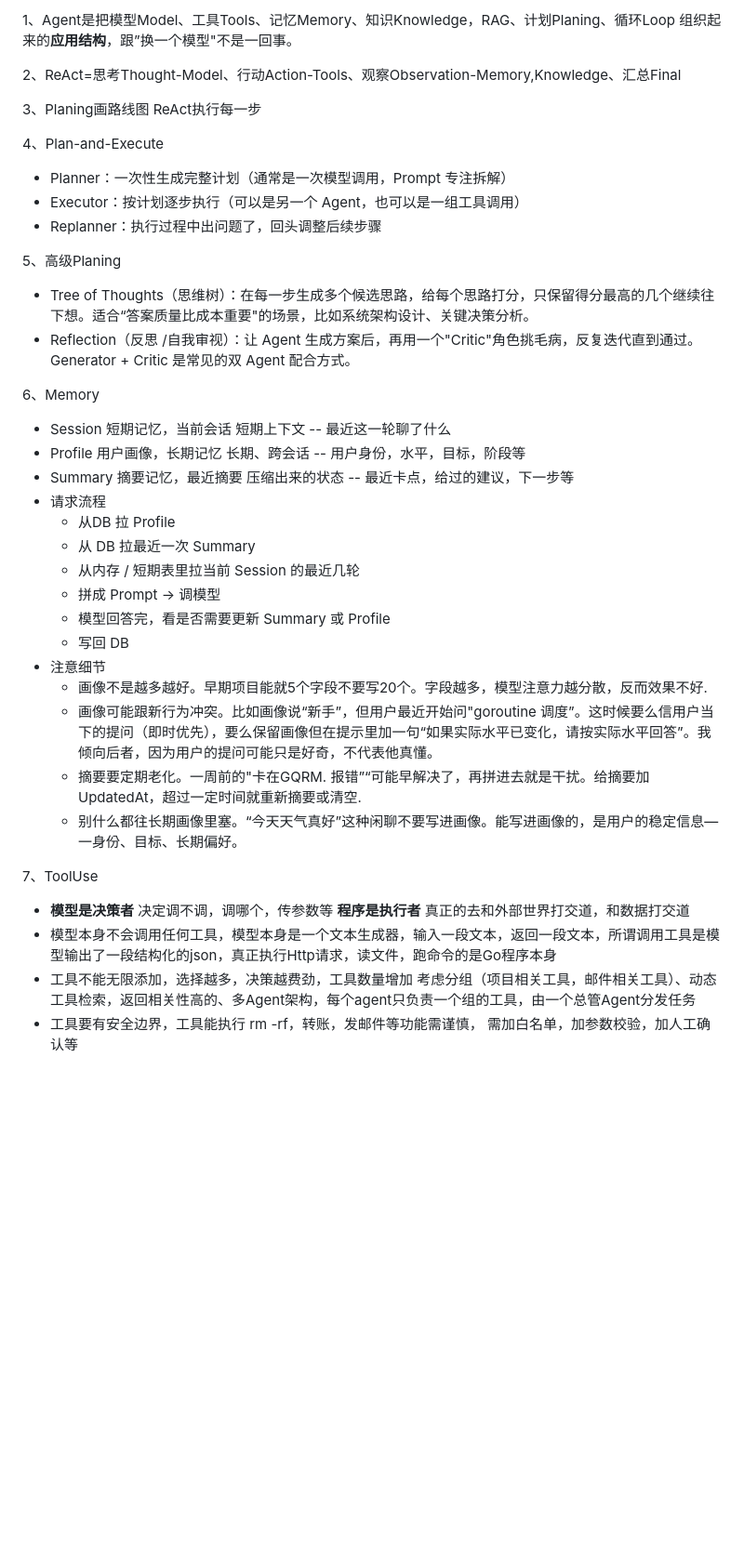
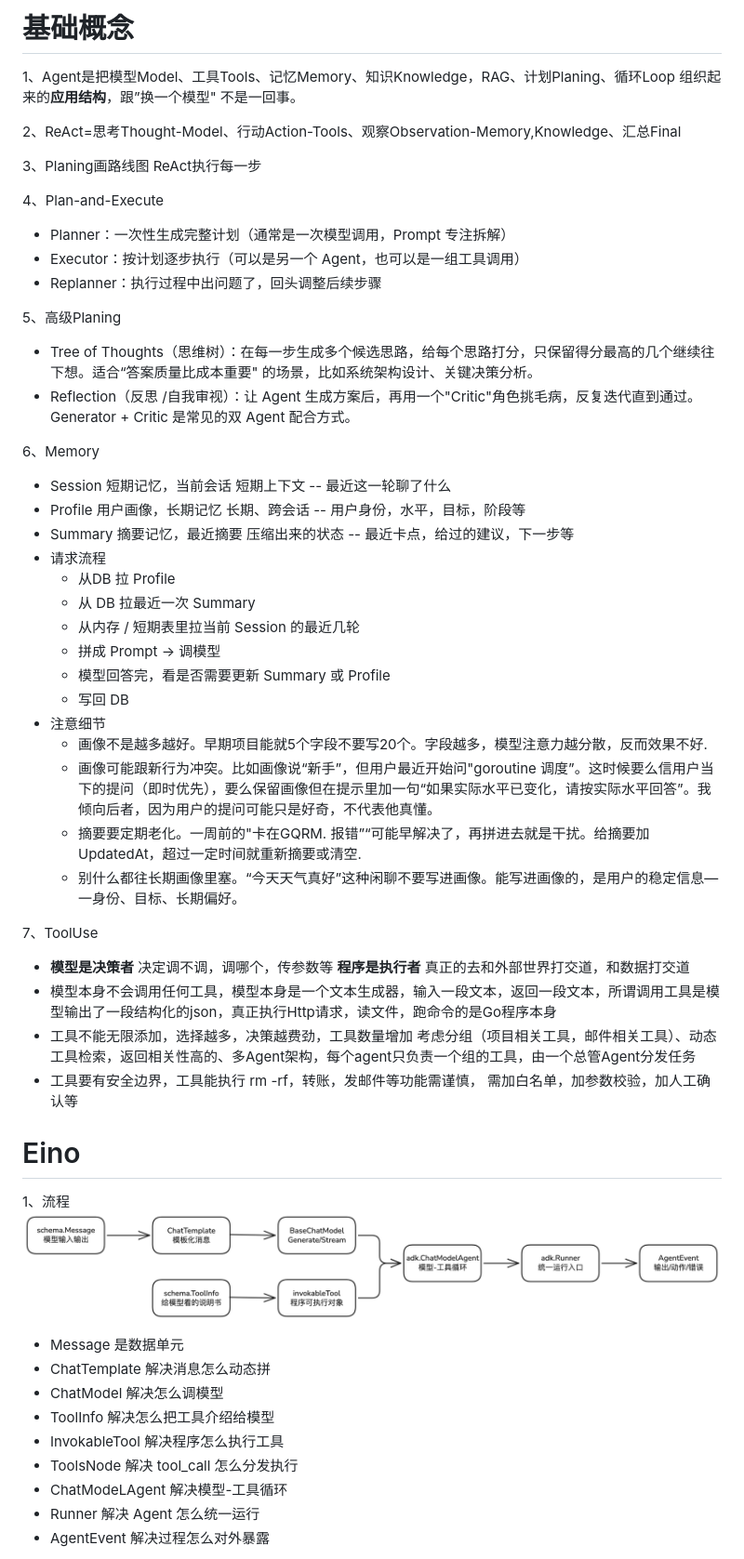
Before and after one commit to dtmcc/GoAgent, a Markdown page: README.md, the part around one of its changes. Shown at 93% size. GitHub-like rendering; pictures changed too: files/202611151635.png (added); blank space fills up the shorter version.

Commit message:
eino
Signed-off-by: lianghao <1062436470@aliyun.com>

```diff
--- a/README.md
+++ b/README.md
@@ -1,37 +1,65 @@
-1、Agent是把模型Model、工具Tools、记忆Memory、知识Knowledge，RAG、计划Planing、循环Loop 组织起来的**应用结构**，跟”换一个模型"不是一回事。
+# 基础概念
+
+1、Agent是把模型Model、工具Tools、记忆Memory、知识Knowledge，RAG、计划Planing、循环Loop 组织起来的**应用结构**，跟”换一个模型"
+不是一回事。
 
 2、ReAct=思考Thought-Model、行动Action-Tools、观察Observation-Memory,Knowledge、汇总Final
 
 3、Planing画路线图 ReAct执行每一步
 
 4、Plan-and-Execute
+
 - Planner：一次性生成完整计划（通常是一次模型调用，Prompt 专注拆解）
 - Executor：按计划逐步执行（可以是另一个 Agent，也可以是一组工具调用）
 - Replanner：执行过程中出问题了，回头调整后续步骤
 
 5、高级Planing
-- Tree of Thoughts（思维树）：在每一步生成多个候选思路，给每个思路打分，只保留得分最高的几个继续往下想。适合“答案质量比成本重要"的场景，比如系统架构设计、关键决策分析。
-- Reflection（反思 /自我审视）：让 Agent 生成方案后，再用一个"Critic"角色挑毛病，反复迭代直到通过。Generator + Critic 是常见的双 Agent 配合方式。
+
+- Tree of
+  Thoughts（思维树）：在每一步生成多个候选思路，给每个思路打分，只保留得分最高的几个继续往下想。适合“答案质量比成本重要"
+  的场景，比如系统架构设计、关键决策分析。
+- Reflection（反思 /自我审视）：让 Agent 生成方案后，再用一个"Critic"角色挑毛病，反复迭代直到通过。Generator + Critic 是常见的双
+  Agent 配合方式。
 
 6、Memory
-- Session 短期记忆，当前会话  短期上下文 -- 最近这一轮聊了什么
-- Profile 用户画像，长期记忆  长期、跨会话 -- 用户身份，水平，目标，阶段等
-- Summary 摘要记忆，最近摘要  压缩出来的状态 -- 最近卡点，给过的建议，下一步等
+
+- Session 短期记忆，当前会话 短期上下文 -- 最近这一轮聊了什么
+- Profile 用户画像，长期记忆 长期、跨会话 -- 用户身份，水平，目标，阶段等
+- Summary 摘要记忆，最近摘要 压缩出来的状态 -- 最近卡点，给过的建议，下一步等
 - 请求流程
-  - 从DB 拉 Profile
-  - 从 DB 拉最近一次 Summary
-  - 从内存 / 短期表里拉当前 Session 的最近几轮
-  - 拼成 Prompt -> 调模型
-  - 模型回答完，看是否需要更新 Summary 或 Profile
-  - 写回 DB
+    - 从DB 拉 Profile
+    - 从 DB 拉最近一次 Summary
+    - 从内存 / 短期表里拉当前 Session 的最近几轮
+    - 拼成 Prompt -> 调模型
+    - 模型回答完，看是否需要更新 Summary 或 Profile
+    - 写回 DB
 - 注意细节
-  - 画像不是越多越好。早期项目能就5个字段不要写20个。字段越多，模型注意力越分散，反而效果不好.
-  - 画像可能跟新行为冲突。比如画像说“新手”，但用户最近开始问"goroutine 调度”。这时候要么信用户当下的提问（即时优先），要么保留画像但在提示里加一句“如果实际水平已变化，请按实际水平回答”。我倾向后者，因为用户的提问可能只是好奇，不代表他真懂。
-  - 摘要要定期老化。一周前的"卡在GQRM. 报错”“可能早解决了，再拼进去就是干扰。给摘要加 UpdatedAt，超过一定时间就重新摘要或清空.
-  - 别什么都往长期画像里塞。“今天天气真好”这种闲聊不要写进画像。能写进画像的，是用户的稳定信息—一身份、目标、长期偏好。
+    - 画像不是越多越好。早期项目能就5个字段不要写20个。字段越多，模型注意力越分散，反而效果不好.
+    - 画像可能跟新行为冲突。比如画像说“新手”，但用户最近开始问"goroutine
+      调度”。这时候要么信用户当下的提问（即时优先），要么保留画像但在提示里加一句“如果实际水平已变化，请按实际水平回答”。我倾向后者，因为用户的提问可能只是好奇，不代表他真懂。
+    - 摘要要定期老化。一周前的"卡在GQRM. 报错”“可能早解决了，再拼进去就是干扰。给摘要加 UpdatedAt，超过一定时间就重新摘要或清空.
+    - 别什么都往长期画像里塞。“今天天气真好”这种闲聊不要写进画像。能写进画像的，是用户的稳定信息—一身份、目标、长期偏好。
 
 7、ToolUse
+
 - **模型是决策者** 决定调不调，调哪个，传参数等 **程序是执行者** 真正的去和外部世界打交道，和数据打交道
 - 模型本身不会调用任何工具，模型本身是一个文本生成器，输入一段文本，返回一段文本，所谓调用工具是模型输出了一段结构化的json，真正执行Http请求，读文件，跑命令的是Go程序本身
-- 工具不能无限添加，选择越多，决策越费劲，工具数量增加 考虑分组（项目相关工具，邮件相关工具）、动态工具检索，返回相关性高的、多Agent架构，每个agent只负责一个组的工具，由一个总管Agent分发任务
+- 工具不能无限添加，选择越多，决策越费劲，工具数量增加
+  考虑分组（项目相关工具，邮件相关工具）、动态工具检索，返回相关性高的、多Agent架构，每个agent只负责一个组的工具，由一个总管Agent分发任务
 - 工具要有安全边界，工具能执行 rm -rf，转账，发邮件等功能需谨慎， 需加白名单，加参数校验，加人工确认等
+
+# Eino
+
+1、流程
+![202611151635.png](./files/202611151635.png)
+
+- Message 是数据单元
+- ChatTemplate 解决消息怎么动态拼
+- ChatModel 解决怎么调模型
+- ToolInfo 解决怎么把工具介绍给模型
+- InvokableTool 解决程序怎么执行工具
+- ToolsNode 解决 tool_call 怎么分发执行
+- ChatModeLAgent 解决模型-工具循环
+- Runner 解决 Agent 怎么统一运行
+- AgentEvent 解决过程怎么对外暴露
+
```
Also changed, not shown: other parts of README.md (+27 -0 lines).
